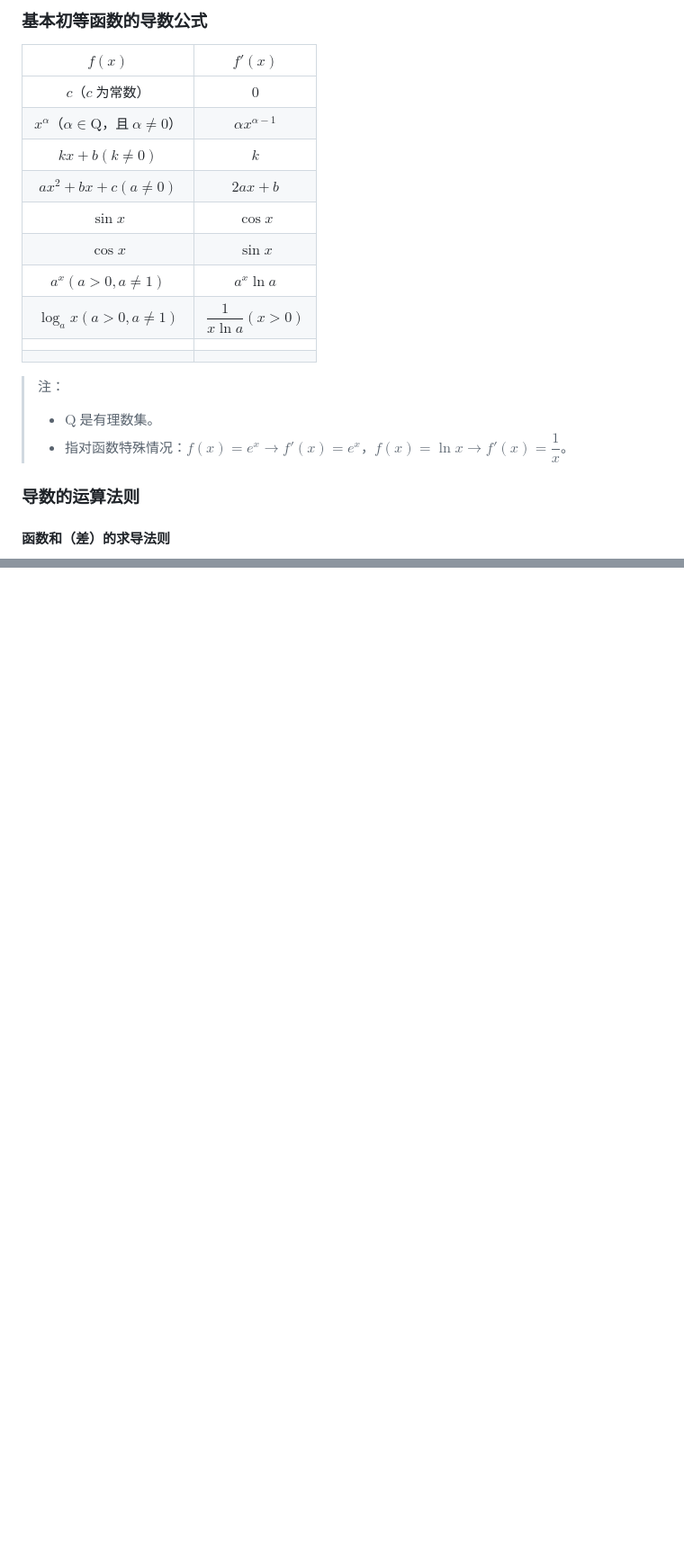
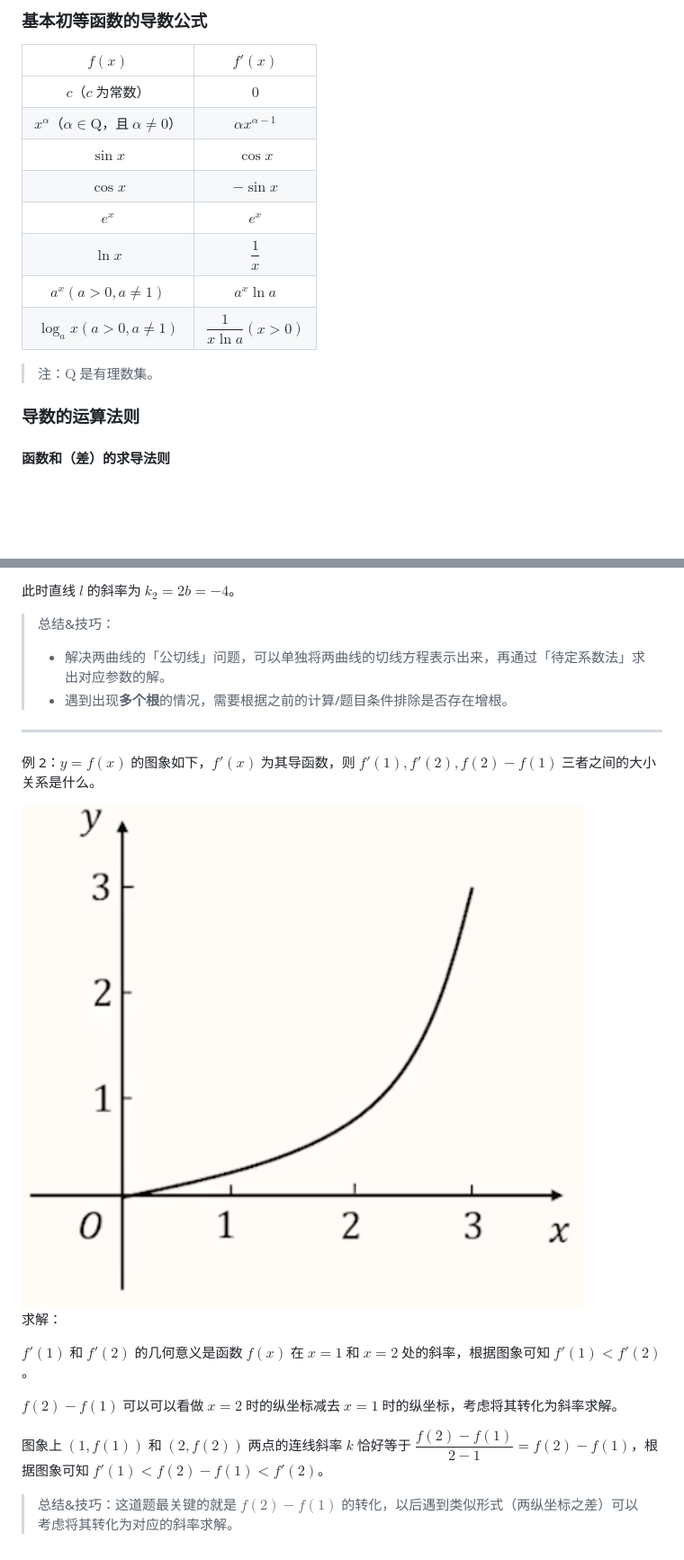
Before and after one commit to Retagrb/server-backup, a Markdown page: 文化课学习笔记/【数学】导数.md, 2 parts joined by grey strips. Shown: that part at 90% size. GitHub-like rendering; pictures changed too: 文化课学习笔记/assets/image-20240304220808591.png (added); blank space fills up the shorter version.

```diff
--- a/文化课学习笔记/【数学】导数.md
+++ b/文化课学习笔记/【数学】导数.md
@@ -122,19 +120,15 @@ $$
 | :-----------------------------------------------------: | :-------------------------: |
 |                    $c$（$c$ 为常数）                    |             $0$             |
 | $x^\alpha$（$\alpha \in \mathrm Q$，且 $\alpha \ne 0$） |   $\alpha x^{\alpha - 1}$   |
-|                    $kx + b(k \ne 0)$                    |             $k$             |
-|                $ax^2 + bx + c(a \ne 0)$                 |          $2ax + b$          |
 |                        $\sin x$                         |          $\cos x$           |
-|                        $\cos x$                         |          $\sin x$           |
+|                        $\cos x$                         |         $- \sin x$          |
+|                          $e^x$                          |            $e^x$            |
+|                         $\ln x$                         |        $\dfrac 1 x$         |
 |                  $a^x(a > 0,a \ne 1)$                   |         $a^x \ln a$         |
 |                $\log_a x(a > 0,a \ne 1)$                | $\dfrac 1 {x \ln a}(x > 0)$ |
-|                                                         |                             |
-|                                                         |                             |
 
-> 注：
+> 注：$\mathrm Q$ 是有理数集。
 >
-> - $\mathrm Q$ 是有理数集。
-> - 指对函数特殊情况：$f(x) = e^x \to f'(x) = e^x$，$f(x) = \ln x \to f'(x) = \dfrac 1 x$。
 
 ### 导数的运算法则
 
@@ -177,0 +311,22 @@ $$
+此时直线 $l$ 的斜率为 $k_2 = 2b = -4$。
+
+> 总结&技巧：
+>
+> - 解决两曲线的「公切线」问题，可以单独将两曲线的切线方程表示出来，再通过「待定系数法」求出对应参数的解。
+> - 遇到出现**多个根**的情况，需要根据之前的计算/题目条件排除是否存在增根。
+
+---
+
+例 2：$y = f(x)$ 的图象如下，$f'(x)$ 为其导函数，则 $f'(1),f'(2),f(2) - f(1)$ 三者之间的大小关系是什么。
+
+<img src="./assets/image-20240304220808591.png" alt="image-20240304220808591" style="zoom:50%;" />
+
+求解：
+
+$f'(1)$ 和 $f'(2)$ 的几何意义是函数 $f(x)$ 在 $x = 1$ 和 $x = 2$ 处的斜率，根据图象可知 $f'(1) < f'(2)$。
+
+$f(2) - f(1)$ 可以可以看做 $x = 2$ 时的纵坐标减去 $x = 1$ 时的纵坐标，考虑将其转化为斜率求解。
+
+图象上 $(1,f(1))$ 和 $(2,f(2))$ 两点的连线斜率 $k$ 恰好等于 $\dfrac{f(2) - f(1)}{2 - 1} = f(2) - f(1)$，根据图象可知 $f'(1) < f(2) - f(1) < f'(2)$。
+
+> 总结&技巧：这道题最关键的就是 $f(2) - f(1)$ 的转化，以后遇到类似形式（两纵坐标之差）可以考虑将其转化为对应的斜率求解。
```
Also changed, not shown: other parts of 文化课学习笔记/【数学】导数.md (+142 -5 lines), 文化课学习笔记/【物理】牛二力学.md (+11 -2 lines).
